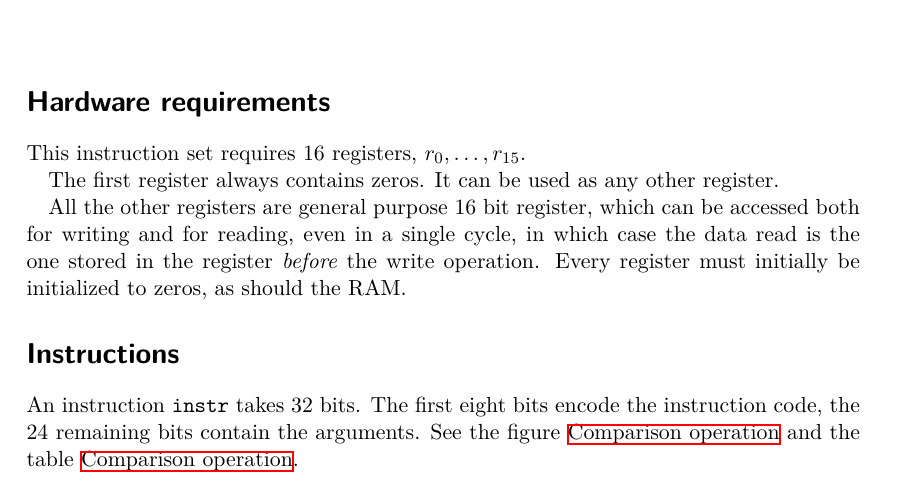
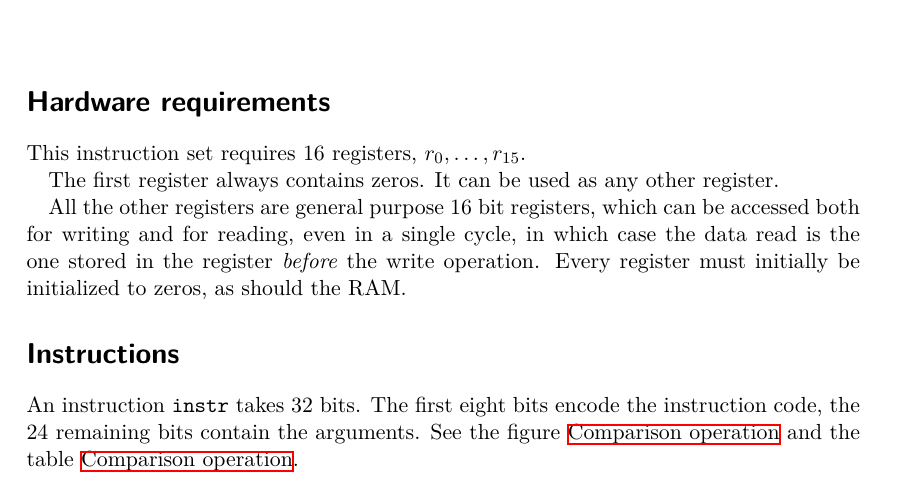
Before and after one commit to TheBlackBeans/cpu, a LaTeX document (docs/instructionset.tex): part of page 1 of 5, cut so that both start at the same text. Compiled offline with XeLaTeX.

Commit message:
[docs/instructionset.tex] Spelling correction.
Co-authored-by: rajdakin <rajdakin@gmail.com>

```diff
--- a/docs/instructionset.tex
+++ b/docs/instructionset.tex
@@ -49,7 +49,7 @@
 \section*{Hardware requirements}
 This instruction set requires 16 registers, \(r_0,\ldots,r_{15}\).\par
 The first register always contains zeros. It can be used as any other register.\par
-All the other registers are general purpose 16 bit register, which can be
+All the other registers are general purpose 16 bit registers, which can be
 accessed both for writing and for reading, even in a single cycle, in which case
 the data read is the one stored in the register \textit{before} the write
 operation. Every register must initially be initialized to zeros, as should the
```
